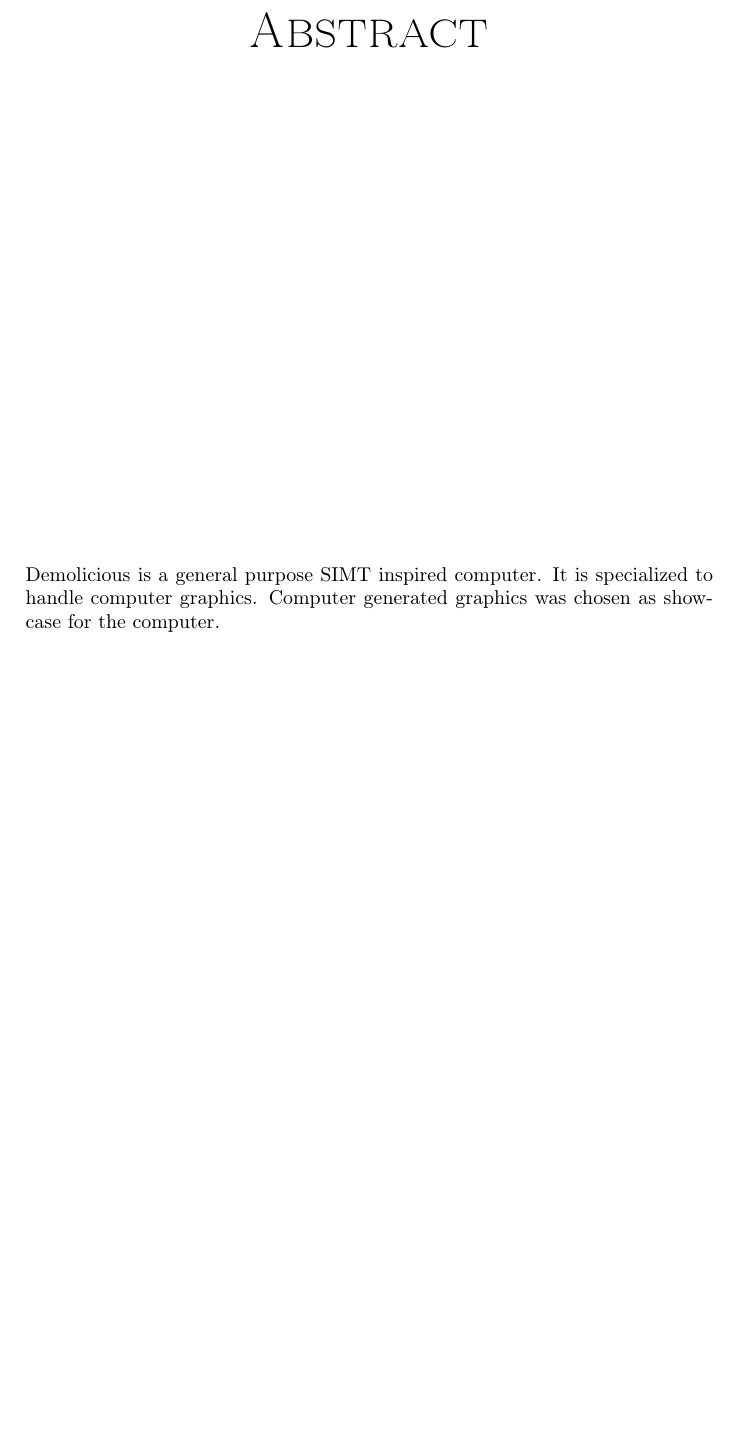
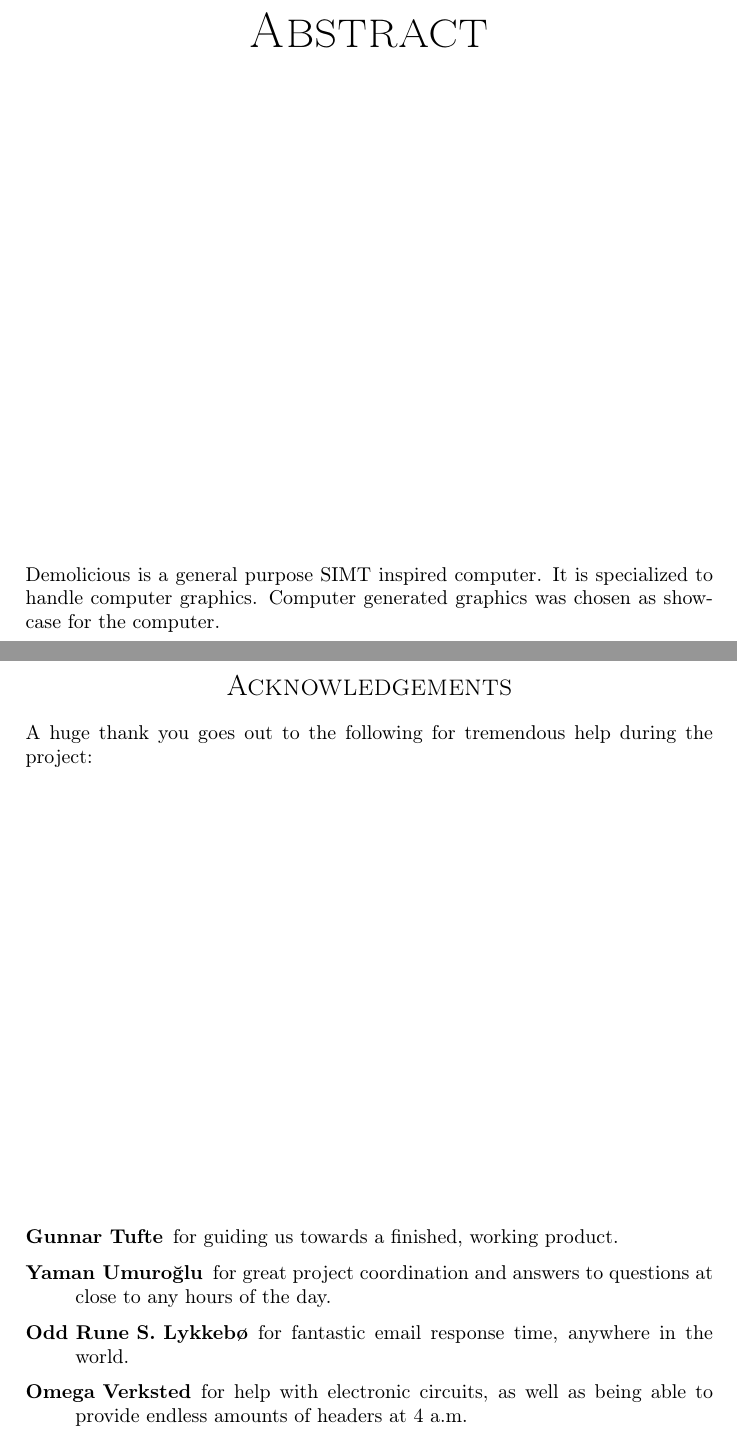
Before and after one commit to dmpro2014/report, a LaTeX thesis (report/main/report.tex): part of page 4 of 70 before the commit and two parts of pages 4 and 5 of 71 after it, the two joined at a grey line, cut so that both start at the same text, the shorter picture padded with empty space. Compiled offline with pdfLaTeX.

Commit message:
Add thanks to section

```diff
--- a/report/main/report.tex
+++ b/report/main/report.tex
@@ -50,6 +50,26 @@ Torkel Berli}
 
 %ABSTRACT
 \subfile{../abstract/abstract.tex}
+
+\newpage
+
+\section*{Acknowledgements}
+A huge thank you goes out to the following for tremendous help during the project:
+
+\vspace*{\fill}
+\begin{description}
+
+    \item[Gunnar Tufte]
+        for guiding us towards a finished, working product.
+    \item[Yaman Umuroğlu]
+        for great project coordination and answers to questions at close to any hours of the day.
+    \item[Odd Rune S. Lykkebø]
+        for fantastic email response time, anywhere in the world.
+    \item[Omega Verksted]
+        for help with electronic circuits, as well as being able to provide endless amounts of headers at 4 a.m.
+
+\end{description}
+\vspace*{\fill}
 
 \newpage
 
```
